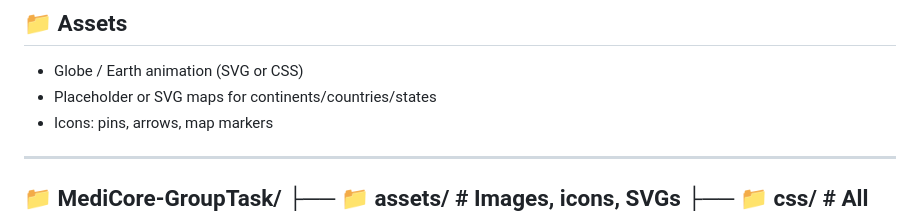
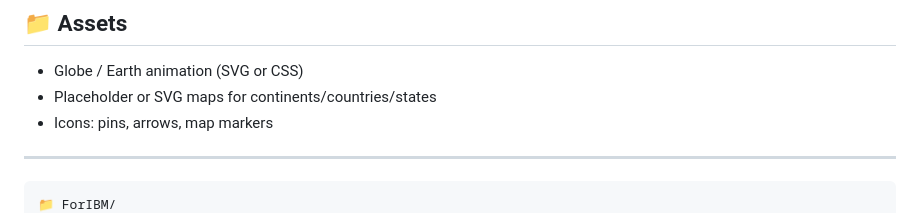
Before and after one commit to SoumyaSagarNayak/ForIBM, a Markdown page: README.md, the part around one of its changes. Drawn GitHub-style.

```diff
--- a/README.md
+++ b/README.md
@@ -113,7 +113,9 @@ _No React, no jQuery, no APIs, no external frameworks._
 
 ---
 
-📁 MediCore-GroupTask/
+
+<pre>
+📁 ForIBM/
 ├── 📁 assets/           # Images, icons, SVGs
 ├── 📁 css/              # All stylesheets
 │   └── styles.css
```
Also changed, not shown: other parts of README.md (+3 -2 lines).
